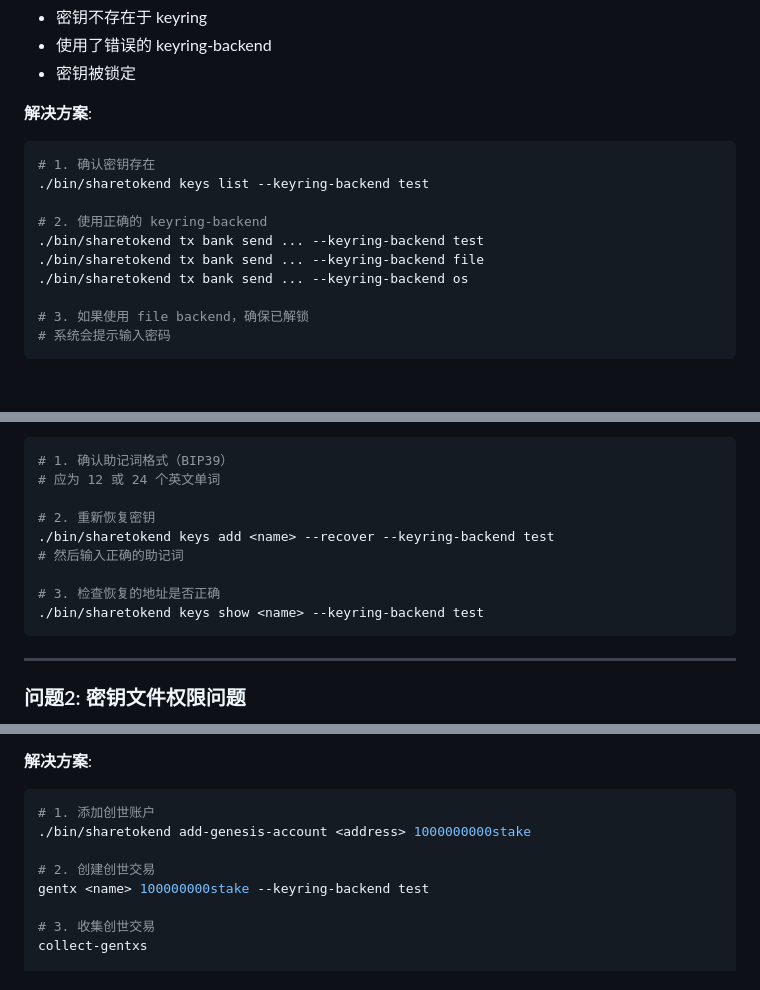
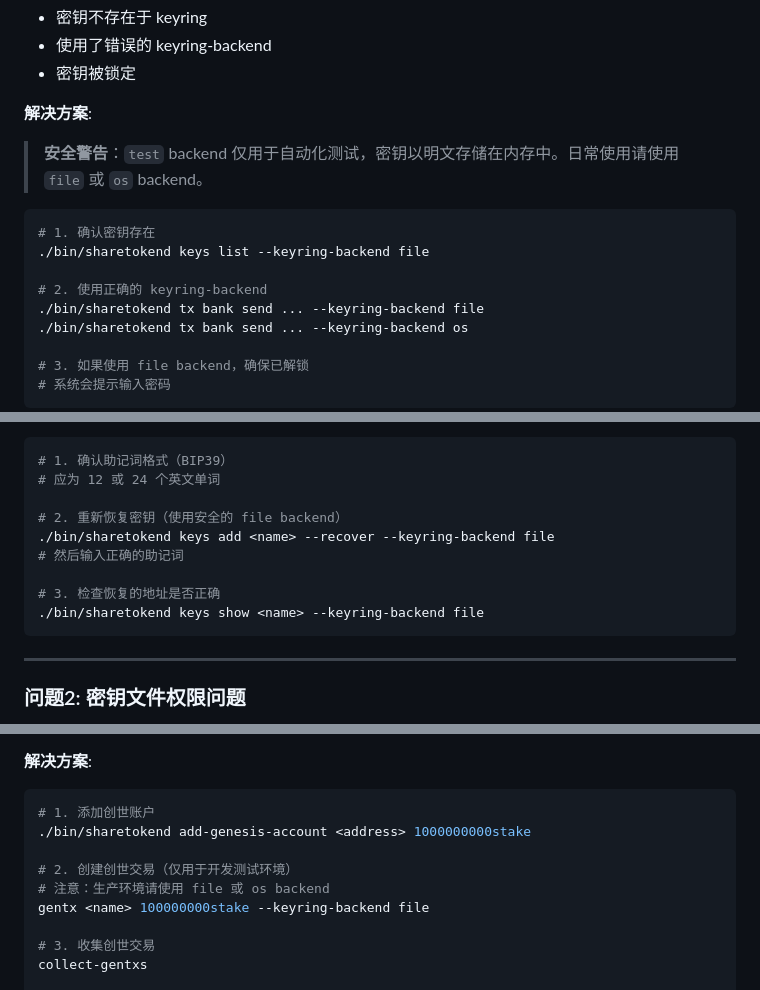
Before and after one commit to ever82/sharetoken, a Markdown page: docs/knowledges/troubleshooting.md, 3 parts joined by grey strips. Drawn GitHub-style; blank space fills up the shorter version.

````diff
--- a/docs/knowledges/troubleshooting.md
+++ b/docs/knowledges/troubleshooting.md
@@ -371,12 +371,14 @@ ERROR: signing failed: unable to sign
 - 密钥被锁定
 
 **解决方案**:
+
+> **安全警告**：`test` backend 仅用于自动化测试，密钥以明文存储在内存中。日常使用请使用 `file` 或 `os` backend。
+
 ```bash
 # 1. 确认密钥存在
-./bin/sharetokend keys list --keyring-backend test
+./bin/sharetokend keys list --keyring-backend file
 
 # 2. 使用正确的 keyring-backend
-./bin/sharetokend tx bank send ... --keyring-backend test
 ./bin/sharetokend tx bank send ... --keyring-backend file
 ./bin/sharetokend tx bank send ... --keyring-backend os
 
@@ -430,12 +432,12 @@ ERROR: checksum error
 # 1. 确认助记词格式（BIP39）
 # 应为 12 或 24 个英文单词
 
-# 2. 重新恢复密钥
-./bin/sharetokend keys add <name> --recover --keyring-backend test
+# 2. 重新恢复密钥（使用安全的 file backend）
+./bin/sharetokend keys add <name> --recover --keyring-backend file
 # 然后输入正确的助记词
 
 # 3. 检查恢复的地址是否正确
-./bin/sharetokend keys show <name> --keyring-backend test
+./bin/sharetokend keys show <name> --keyring-backend file
 ```
 
 ---
@@ -472,8 +474,9 @@ chmod 700 ~/.sharetoken/keyring-file/
 # 1. 添加创世账户
 ./bin/sharetokend add-genesis-account <address> 1000000000stake
 
-# 2. 创建创世交易
-gentx <name> 100000000stake --keyring-backend test
+# 2. 创建创世交易（仅用于开发测试环境）
+# 注意：生产环境请使用 file 或 os backend
+gentx <name> 100000000stake --keyring-backend file
 
 # 3. 收集创世交易
 collect-gentxs
````
Also changed, not shown: docs/user-guide/acceptance-guide.md (+9 -6 lines), readme.md (+9 -6 lines).
